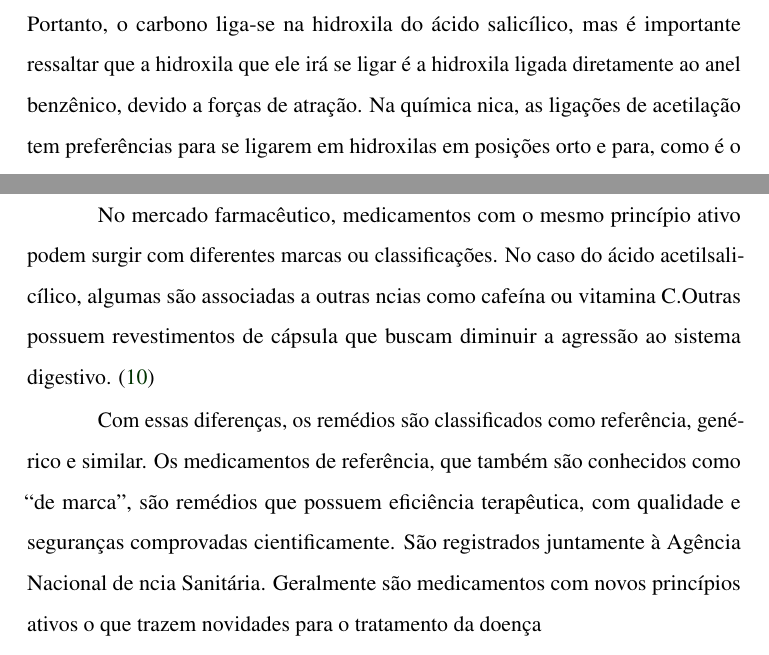
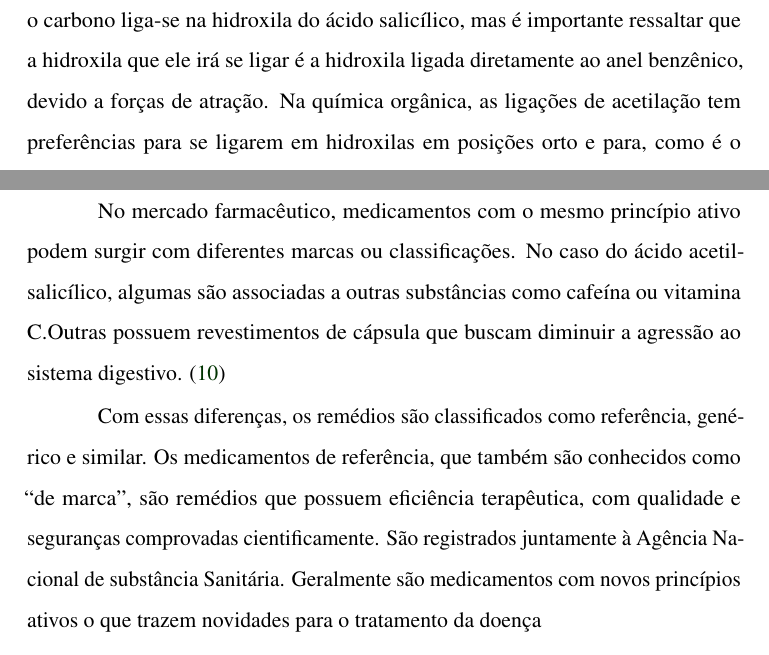
Before and after one commit to marcusbfs/UFLA_GQI169, a LaTeX document (aaaaaa.tex, which reads capitulos/introducao.tex): two parts of pages 11 and 19 of 36, joined at a grey line, cut so that both start at the same text. The pictures show the PDF file aaaaaa.pdf that the author committed with the source.

Commit message:
Acentos arrumados

```diff
--- a/capitulos/introducao.tex
+++ b/capitulos/introducao.tex
@@ -36,5 +36,5 @@ designa um “grupo de fármacos que atuam devido ao seu conteúdo de ácido sal
 Já o descobrimento do ácido acetilsalicílico ocorreu mais tarde, “quando o químico alemão
 Felix Hoffman pesquisava um medicamento para ser usado no tratamento da artrite, doença de seu pai. O
 objetivo dele era encontrar uma droga para substituir o salicilato de sódio, medicamento usado naquela
-época, mas que exigia grandes doses diárias e provocava irritação e fortes dores estomacais nos pacientes”
-\cite{massabni2006}.
+época, mas que exigia grandes doses diárias e provocava irritação e fortes dores estomacais nos
+pacientes”.
@@ -107,7 +108,7 @@ consequentemente o carbono fica com três ligações, tornando-se um carbocátio
 instável, ele busca a sua estabilidade na molécula de ácido salicílico com a qual ele está reagindo.
 Portanto, o carbono liga-se na hidroxila do ácido salicílico, mas é importante ressaltar que a
 hidroxila que ele irá se ligar é a hidroxila ligada diretamente ao anel benzênico, devido a forças
-de atração. Na química nica, as ligações de acetilação tem preferências para se ligarem em
+de atração. Na química orgânica, as ligações de acetilação tem preferências para se ligarem em
 hidroxilas em posições orto e para, como é o caso do ácido salicílico (posição orto da hidroxila). A
 formação da nova molécula de ácido salicílico com o carbocátion do anidrido acético possui um
 oxigênio que contém três ligações, o qual se rearranja na molécula se desprotonando para
@@ -289,20 +290,20 @@ faz parte, apenas inibem a produção de prostaglandinas na inflamação, mas el
 \subsection{Medicamentos de referência, genéricos e similares}\label{refgensim}
 
 No mercado farmacêutico, medicamentos com o mesmo princípio ativo podem surgir com diferentes marcas ou
-classificações. No caso do ácido acetilsalicílico, algumas são associadas a outras ncias como cafeína ou
+classificações. No caso do ácido acetilsalicílico, algumas são associadas a outras substâncias como cafeína ou
 vitamina C.Outras possuem revestimentos de cápsula que buscam diminuir a agressão ao sistema digestivo.
 \cite{prade2006}
 
 Com essas diferenças, os remédios são classificados como referência, genérico e similar. Os medicamentos
 de referência, que também são conhecidos como “de marca”, são remédios que possuem eficiência
 terapêutica, com qualidade e seguranças comprovadas cientificamente. São registrados juntamente à Agência
-Nacional de ncia Sanitária. Geralmente são medicamentos com novos princípios ativos o que trazem
+Nacional de substância Sanitária. Geralmente são medicamentos com novos princípios ativos o que trazem
 novidades para o tratamento da doença
 
 Com essas diferenças, os remédios são classificados como referência, genérico e similar. Os medicamentos
 de referência, que também são conhecidos como “de marca”, são remédios que possuem eficiência
 terapêutica, com qualidade e seguranças comprovadas cientificamente. São registrados juntamente à Agência
-Nacional de ncia Sanitária. Geralmente são medicamentos com novos princípios ativos o que trazem
+Nacional de substância Sanitária. Geralmente são medicamentos com novos princípios ativos o que trazem
 novidades para o tratamento da doença.
 
 Já os similares, além de possuir o mesmo princípio ativo do medicamento de referência, possui uma
```
Also changed, not shown: aaaaaa.pdf, capitulos/introducao.tex (11 more changed lines).
